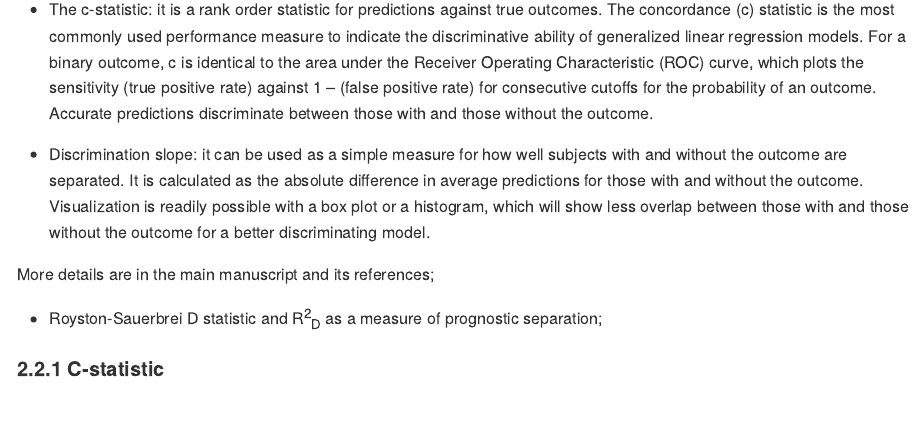
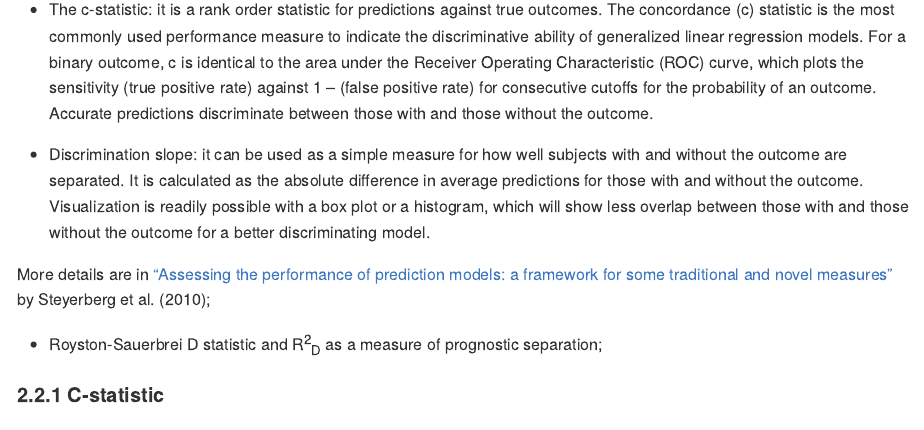
Before and after one commit to DenisAShah/ValLogRegMod, an R Markdown document (Prediction_LogReg.Rmd): the page in a window 1100 px wide, from 7580 px down. Rendered offline with R 4.5, knitr and Pandoc, with nearby package versions; some code elsewhere in the file could not run offline; long lines of code are wrapped.

Commit message:
Update Prediction_LogReg.Rmd

```diff
--- a/Prediction_LogReg.Rmd
+++ b/Prediction_LogReg.Rmd
@@ -701,7 +701,7 @@ We here calculate
 + Discrimination slope: it can be used as a simple measure for how well subjects with and without the outcome are separated. It is calculated as the absolute difference in average predictions for those with and without the outcome. Visualization is readily possible with a box plot or a histogram, which will show less overlap between those with and those without the outcome for a better discriminating model.
 
 
-More details are in the main manuscript and its references;
+More details are in ["Assessing the performance of prediction models: a framework for some traditional and novel measures"](https://www.ncbi.nlm.nih.gov/pmc/articles/PMC3575184/) by Steyerberg et al. (2010);
 
 + Royston-Sauerbrei D statistic and R<sup>2</sup><sub>D</sub> as a measure of prognostic separation;
 
```
